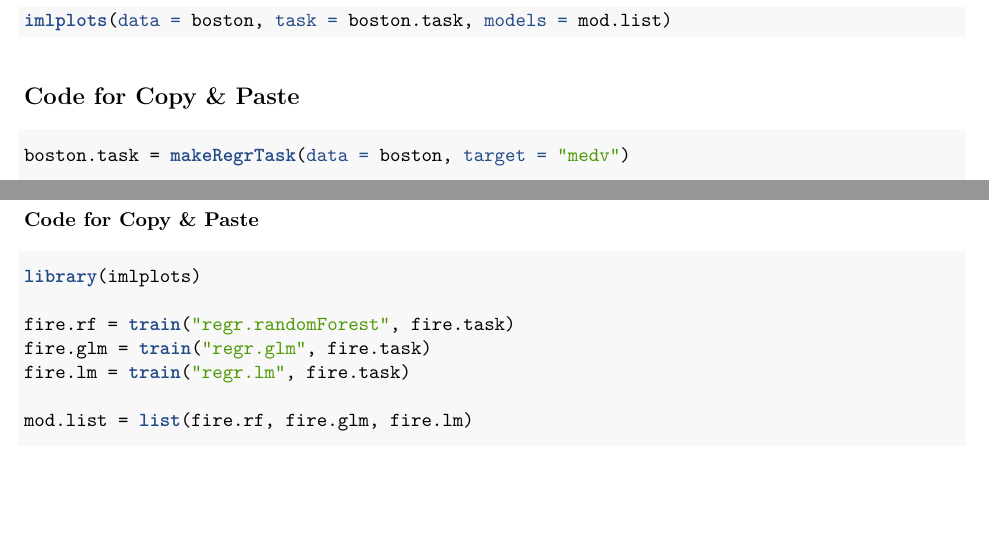
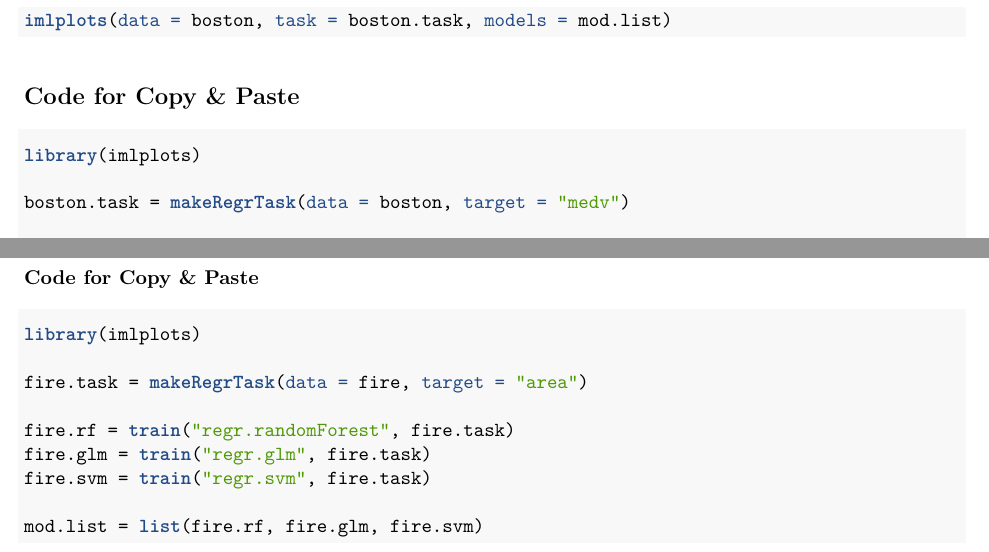
Before and after one commit to slds-lmu/imlplots, an R Markdown document (vignettes/imlplots.Rmd): two parts of pages 2 and 8 of 10 before the commit and two parts of pages 2 and 9 of 11 after it, joined at a grey line, cut so that both start at the same text, the shorter picture padded with empty space. The pictures show the output file vignettes/imlplots.pdf that the author committed with the source.

Commit message:
vignette

````diff
--- a/vignettes/imlplots.Rmd
+++ b/vignettes/imlplots.Rmd
@@ -74,6 +74,8 @@ imlplots(data = boston, task = boston.task, models = mod.list)
 
 ## Code for Copy & Paste
 ```{r, eval=FALSE}
+library(imlplots)
+
 boston.task = makeRegrTask(data = boston, target = "medv")
 
 rf.mod = train("regr.randomForest", boston.task)
@@ -223,11 +225,13 @@ knitr::include_graphics('pictures/learner1.PNG')
 ```{r, eval=FALSE}
 library(imlplots)
 
+fire.task = makeRegrTask(data = fire, target = "area")
+
 fire.rf = train("regr.randomForest", fire.task)
 fire.glm = train("regr.glm", fire.task)
-fire.lm = train("regr.lm", fire.task)
+fire.svm = train("regr.svm", fire.task)
 
-mod.list = list(fire.rf, fire.glm, fire.lm)
+mod.list = list(fire.rf, fire.glm, fire.svm)
 
 imlplots(data = fire, task = fire.task, models = mod.list)
 ```
````
Also changed, not shown: vignettes/imlplots.pdf, vignettes/imlplots.Rmd (4 more changed lines).
